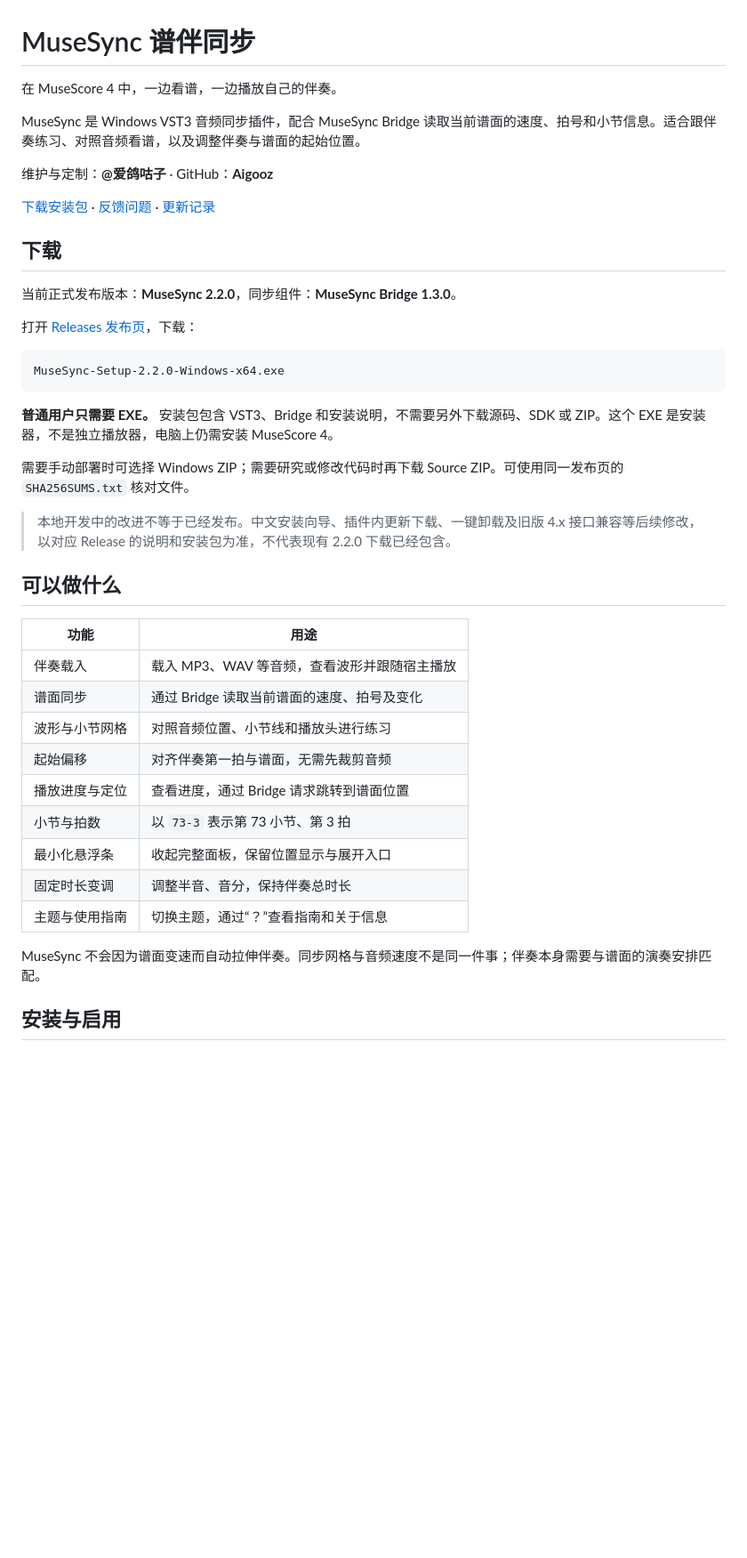
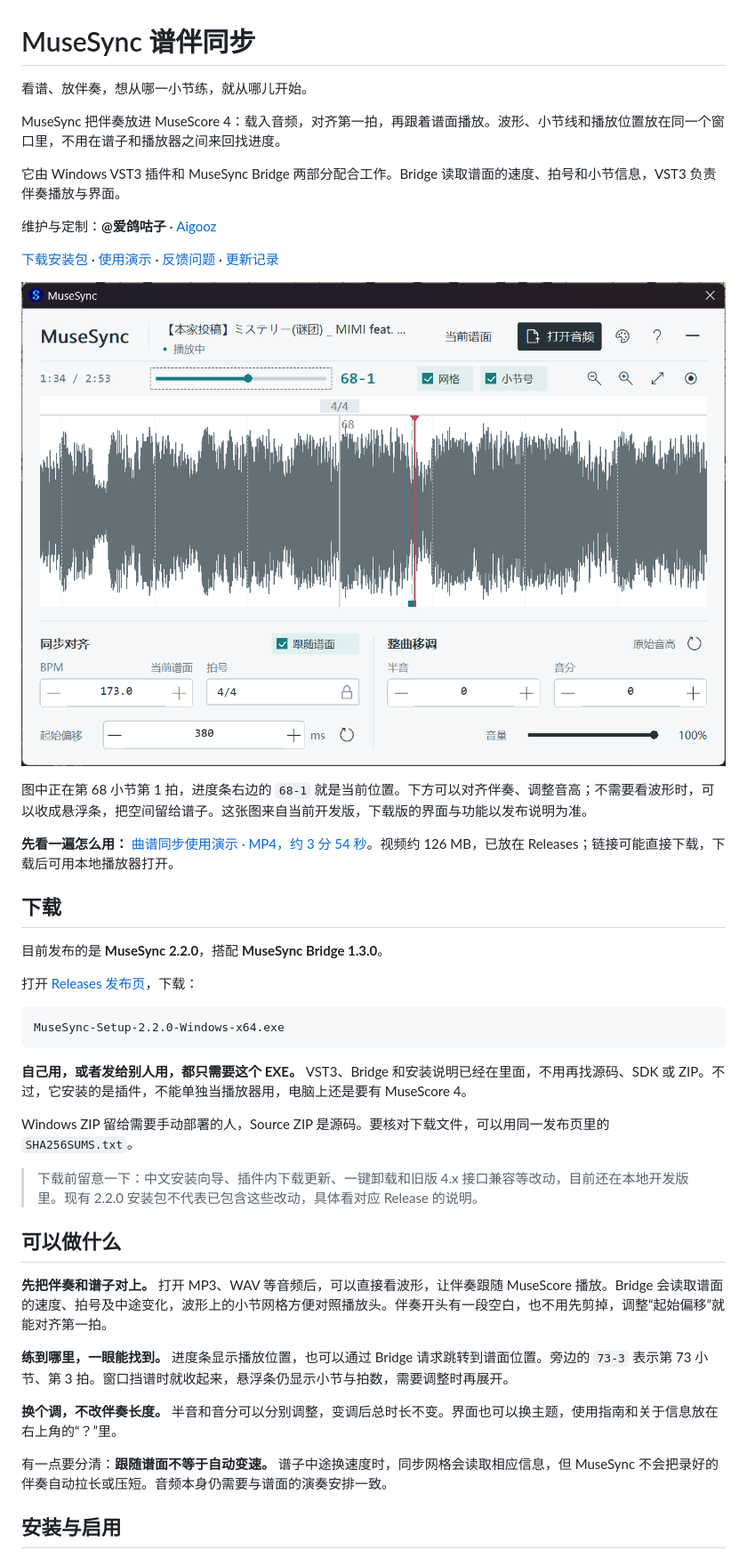
Before and after one commit to Aigooz/MuseSync, a Markdown page: README.md, the part around one of its changes. Shown at 89% size. GitHub-like rendering; pictures changed too: .github/assets/musesync-preview.png (added); blank space fills up the shorter version.

Commit message:
Refresh homepage copy and add screenshot and demo video

````diff
--- a/README.md
+++ b/README.md
@@ -1,16 +1,24 @@
 # MuseSync 谱伴同步
 
-在 MuseScore 4 中，一边看谱，一边播放自己的伴奏。
+看谱、放伴奏，想从哪一小节练，就从哪儿开始。
 
-MuseSync 是 Windows VST3 音频同步插件，配合 MuseSync Bridge 读取当前谱面的速度、拍号和小节信息。适合跟伴奏练习、对照音频看谱，以及调整伴奏与谱面的起始位置。
+MuseSync 把伴奏放进 MuseScore 4：载入音频，对齐第一拍，再跟着谱面播放。波形、小节线和播放位置放在同一个窗口里，不用在谱子和播放器之间来回找进度。
 
-维护与定制：**@爱鸽咕子** · GitHub：**Aigooz**
+它由 Windows VST3 插件和 MuseSync Bridge 两部分配合工作。Bridge 读取谱面的速度、拍号和小节信息，VST3 负责伴奏播放与界面。
 
-[下载安装包](https://github.com/Aigooz/MuseSync/releases/latest) · [反馈问题](https://github.com/Aigooz/MuseSync/issues) · [更新记录](CHANGELOG.md)
+维护与定制：**@爱鸽咕子** · [Aigooz](https://github.com/Aigooz)
+
+[下载安装包](https://github.com/Aigooz/MuseSync/releases/latest) · [使用演示](https://github.com/Aigooz/MuseSync/releases/download/v2.2.0/MuseSync-Demo.mp4) · [反馈问题](https://github.com/Aigooz/MuseSync/issues) · [更新记录](CHANGELOG.md)
+
+![MuseSync 实际界面：上方是播放进度和小节拍数，中间是伴奏波形，下方可调整同步偏移与音高](.github/assets/musesync-preview.png)
+
+图中正在第 68 小节第 1 拍，进度条右边的 `68-1` 就是当前位置。下方可以对齐伴奏、调整音高；不需要看波形时，可以收成悬浮条，把空间留给谱子。这张图来自当前开发版，下载版的界面与功能以发布说明为准。
+
+**先看一遍怎么用：** [曲谱同步使用演示 · MP4，约 3 分 54 秒](https://github.com/Aigooz/MuseSync/releases/download/v2.2.0/MuseSync-Demo.mp4)。视频约 126 MB，已放在 Releases；链接可能直接下载，下载后可用本地播放器打开。
 
 ## 下载
 
-当前正式发布版本：**MuseSync 2.2.0**，同步组件：**MuseSync Bridge 1.3.0**。
+目前发布的是 **MuseSync 2.2.0**，搭配 **MuseSync Bridge 1.3.0**。
 
 打开 [Releases 发布页](https://github.com/Aigooz/MuseSync/releases/latest)，下载：
 
@@ -18,27 +26,21 @@ MuseSync 是 Windows VST3 音频同步插件，配合 MuseSync Bridge 读取当
 MuseSync-Setup-2.2.0-Windows-x64.exe
 ```
 
-**普通用户只需要 EXE。** 安装包包含 VST3、Bridge 和安装说明，不需要另外下载源码、SDK 或 ZIP。这个 EXE 是安装器，不是独立播放器，电脑上仍需安装 MuseScore 4。
+**自己用，或者发给别人用，都只需要这个 EXE。** VST3、Bridge 和安装说明已经在里面，不用再找源码、SDK 或 ZIP。不过，它安装的是插件，不能单独当播放器用，电脑上还是要有 MuseScore 4。
 
-需要手动部署时可选择 Windows ZIP；需要研究或修改代码时再下载 Source ZIP。可使用同一发布页的 `SHA256SUMS.txt` 核对文件。
+Windows ZIP 留给需要手动部署的人，Source ZIP 是源码。要核对下载文件，可以用同一发布页里的 `SHA256SUMS.txt`。
 
-> 本地开发中的改进不等于已经发布。中文安装向导、插件内更新下载、一键卸载及旧版 4.x 接口兼容等后续修改，以对应 Release 的说明和安装包为准，不代表现有 2.2.0 下载已经包含。
+> 下载前留意一下：中文安装向导、插件内下载更新、一键卸载和旧版 4.x 接口兼容等改动，目前还在本地开发版里。现有 2.2.0 安装包不代表已包含这些改动，具体看对应 Release 的说明。
 
 ## 可以做什么
 
-| 功能 | 用途 |
-| --- | --- |
-| 伴奏载入 | 载入 MP3、WAV 等音频，查看波形并跟随宿主播放 |
-| 谱面同步 | 通过 Bridge 读取当前谱面的速度、拍号及变化 |
-| 波形与小节网格 | 对照音频位置、小节线和播放头进行练习 |
-| 起始偏移 | 对齐伴奏第一拍与谱面，无需先裁剪音频 |
-| 播放进度与定位 | 查看进度，通过 Bridge 请求跳转到谱面位置 |
-| 小节与拍数 | 以 `73-3` 表示第 73 小节、第 3 拍 |
-| 最小化悬浮条 | 收起完整面板，保留位置显示与展开入口 |
-| 固定时长变调 | 调整半音、音分，保持伴奏总时长 |
-| 主题与使用指南 | 切换主题，通过“？”查看指南和关于信息 |
+**先把伴奏和谱子对上。** 打开 MP3、WAV 等音频后，可以直接看波形，让伴奏跟随 MuseScore 播放。Bridge 会读取谱面的速度、拍号及中途变化，波形上的小节网格方便对照播放头。伴奏开头有一段空白，也不用先剪掉，调整“起始偏移”就能对齐第一拍。
 
-MuseSync 不会因为谱面变速而自动拉伸伴奏。同步网格与音频速度不是同一件事；伴奏本身需要与谱面的演奏安排匹配。
+**练到哪里，一眼能找到。** 进度条显示播放位置，也可以通过 Bridge 请求跳转到谱面位置。旁边的 `73-3` 表示第 73 小节、第 3 拍。窗口挡谱时就收起来，悬浮条仍显示小节与拍数，需要调整时再展开。
+
+**换个调，不改伴奏长度。** 半音和音分可以分别调整，变调后总时长不变。界面也可以换主题，使用指南和关于信息放在右上角的“？”里。
+
+有一点要分清：**跟随谱面不等于自动变速。** 谱子中途换速度时，同步网格会读取相应信息，但 MuseSync 不会把录好的伴奏自动拉长或压短。音频本身仍需要与谱面的演奏安排一致。
 
 ## 安装与启用
 
````
Also changed, not shown: other parts of README.md (+12 -12 lines).
